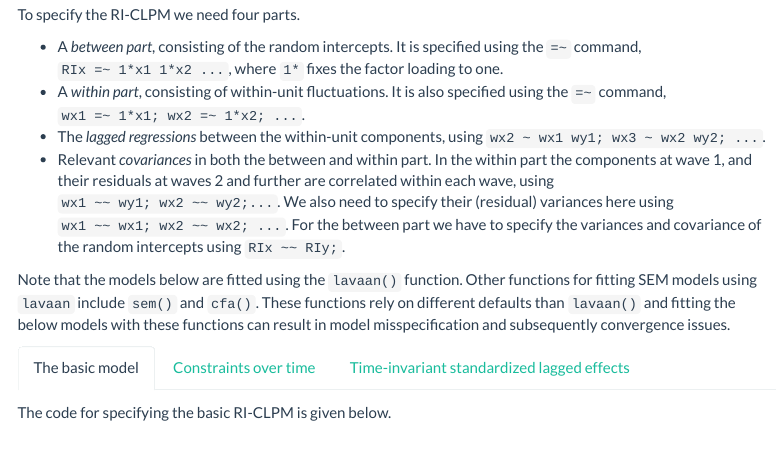
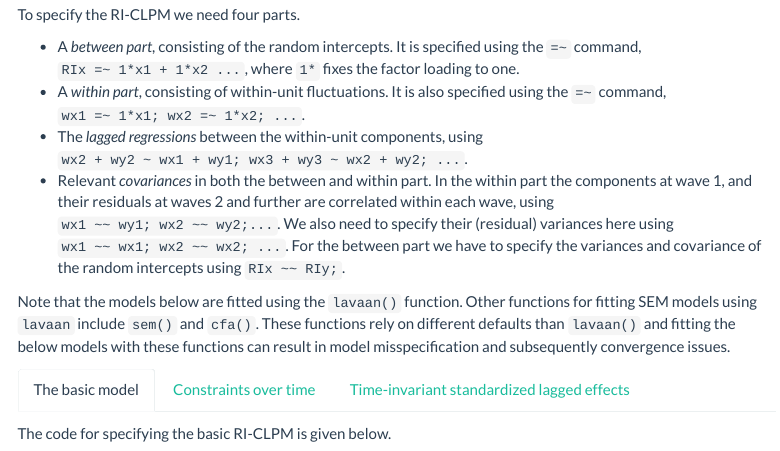
Before and after one commit to JeroenDMulder/RI-CLPM, an R Markdown document (lavaan.Rmd): the page in a window 1100 px wide, from 1100 px down. Rendered offline with R 4.5, knitr and Pandoc, with nearby package versions; menus at the side of the page are left out.

Commit message:
Fix missing "+" in lavaan syntax explanation

```diff
--- a/lavaan.Rmd
+++ b/lavaan.Rmd
@@ -49,9 +49,9 @@ datMI <- read.table("/Users/jeroenmulder/GitHub/RI-CLPM/data/RICLPM-MI.dat",
 ## The RI-CLPM {.tabset .tabset-fade}
 To specify the RI-CLPM we need four parts.
 
-* A *between part*, consisting of the random intercepts. It is specified  using the `=~` command, `RIx =~ 1*x1 1*x2 ...`, where `1*` fixes the factor loading to one.
+* A *between part*, consisting of the random intercepts. It is specified  using the `=~` command, `RIx =~ 1*x1 + 1*x2 ...`, where `1*` fixes the factor loading to one.
 * A *within part*, consisting of within-unit fluctuations. It is also specified using the `=~` command, `wx1 =~ 1*x1; wx2 =~ 1*x2; ...`.
-* The *lagged regressions* between the within-unit components, using `wx2 ~ wx1 wy1; wx3 ~ wx2 wy2; ...`.
+* The *lagged regressions* between the within-unit components, using `wx2 + wy2 ~ wx1 + wy1; wx3 + wy3 ~ wx2 + wy2; ...`.
 * Relevant *covariances* in both the between and within part. In the within part the components at wave 1, and their residuals at waves 2 and further are correlated within each wave, using `wx1 ~~ wy1; wx2 ~~ wy2;...`. We also need to specify their (residual) variances here using `wx1 ~~ wx1; wx2 ~~ wx2; ...`. For the between part we have to specify the variances and covariance of the random intercepts using `RIx ~~ RIy;`.
 
 Note that the models below are fitted using the `lavaan()` function. Other functions for fitting SEM models using `lavaan` include `sem()` and `cfa()`. These functions rely on different defaults than `lavaan()` and fitting the below models with these functions can result in model misspecification and subsequently convergence issues.
```
Also changed, not shown: 1 other file.
